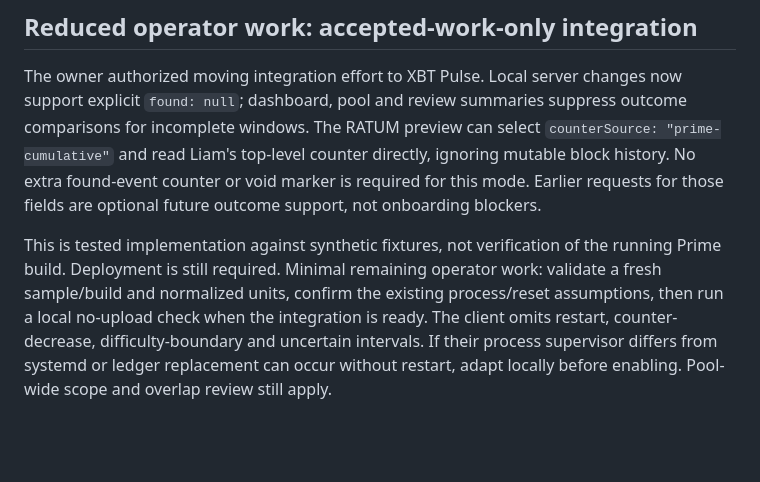
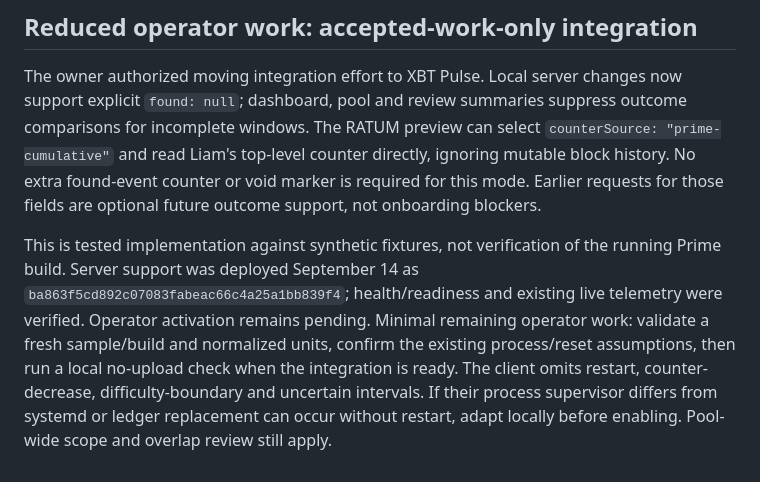
Before and after one commit to emilydarryl/xbtpulse, a Markdown page: docs/crypto-eire-compatibility.md, the part around the change. Drawn GitHub-style; blank space fills up the shorter version.

```diff
--- a/docs/crypto-eire-compatibility.md
+++ b/docs/crypto-eire-compatibility.md
@@ -65,4 +65,4 @@ Remaining work is to inspect the new schema/build, settle found-event and reset
 
 The owner authorized moving integration effort to XBT Pulse. Local server changes now support explicit `found: null`; dashboard, pool and review summaries suppress outcome comparisons for incomplete windows. The RATUM preview can select `counterSource: "prime-cumulative"` and read Liam's top-level counter directly, ignoring mutable block history. No extra found-event counter or void marker is required for this mode. Earlier requests for those fields are optional future outcome support, not onboarding blockers.
 
-This is tested implementation against synthetic fixtures, not verification of the running Prime build. Deployment is still required. Minimal remaining operator work: validate a fresh sample/build and normalized units, confirm the existing process/reset assumptions, then run a local no-upload check when the integration is ready. The client omits restart, counter-decrease, difficulty-boundary and uncertain intervals. If their process supervisor differs from systemd or ledger replacement can occur without restart, adapt locally before enabling. Pool-wide scope and overlap review still apply.
+This is tested implementation against synthetic fixtures, not verification of the running Prime build. Server support was deployed September 14 as `ba863f5cd892c07083fabeac66c4a25a1bb839f4`; health/readiness and existing live telemetry were verified. Operator activation remains pending. Minimal remaining operator work: validate a fresh sample/build and normalized units, confirm the existing process/reset assumptions, then run a local no-upload check when the integration is ready. The client omits restart, counter-decrease, difficulty-boundary and uncertain intervals. If their process supervisor differs from systemd or ledger replacement can occur without restart, adapt locally before enabling. Pool-wide scope and overlap review still apply.
```
Also changed, not shown: README.md (+1 -1 lines), docs/HANDOFF.md (+5 -5 lines).
